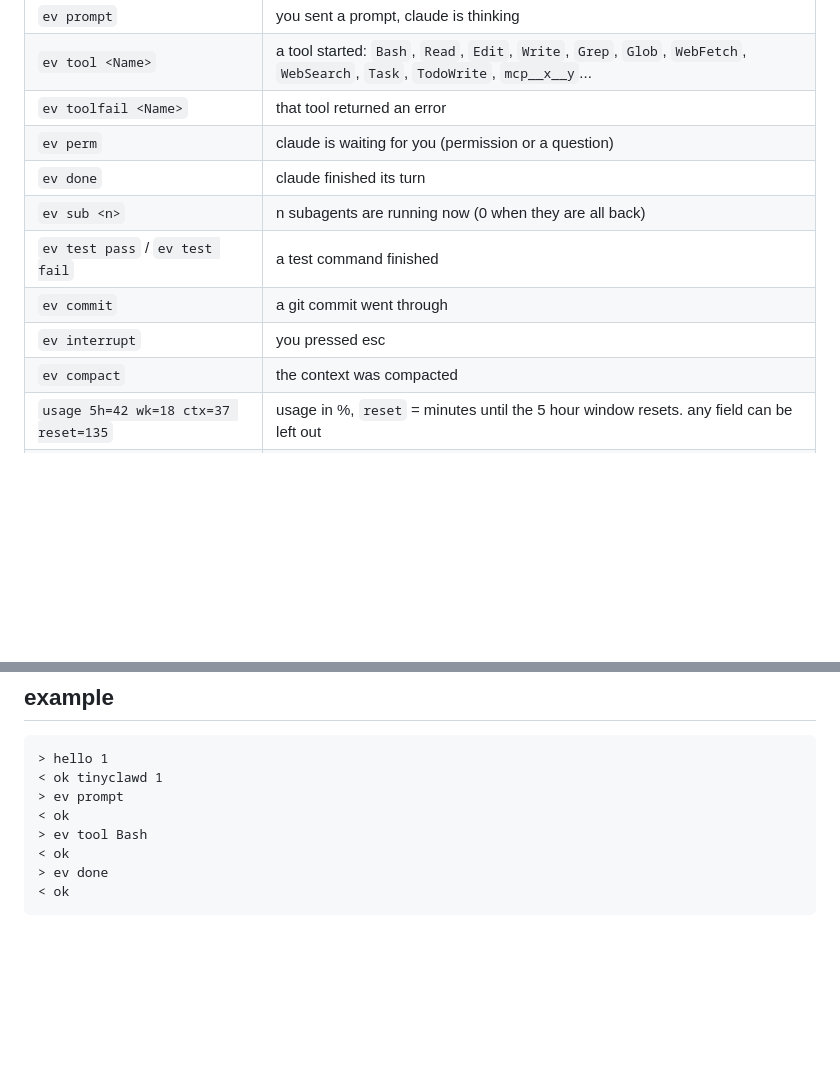
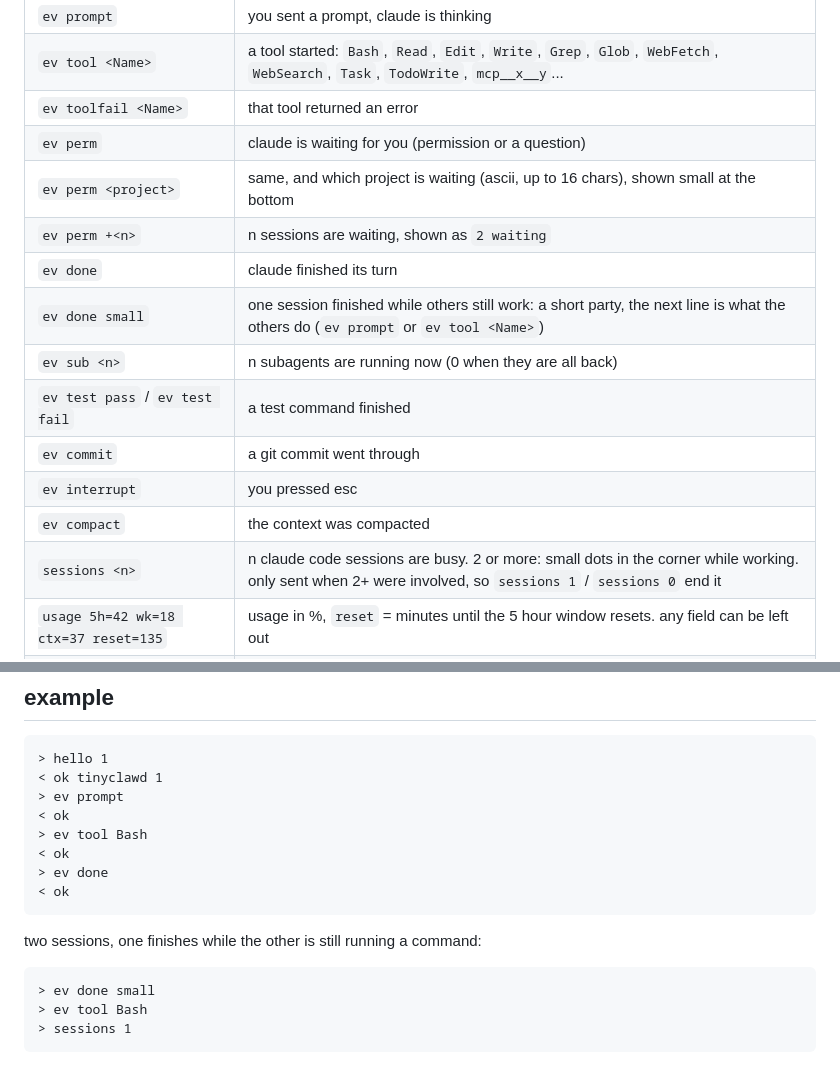
Before and after one commit to deepakpopli/tinyclawd, a Markdown page: firmware/PROTOCOL.md, 2 parts joined by grey strips. GitHub-like rendering; blank space fills up the shorter version.

Commit message:
feature:multi session lines in protocol

````diff
--- a/firmware/PROTOCOL.md
+++ b/firmware/PROTOCOL.md
@@ -17,12 +17,16 @@ on its own.
 | `ev tool <Name>` | a tool started: `Bash`, `Read`, `Edit`, `Write`, `Grep`, `Glob`, `WebFetch`, `WebSearch`, `Task`, `TodoWrite`, `mcp__x__y`... |
 | `ev toolfail <Name>` | that tool returned an error |
 | `ev perm` | claude is waiting for you (permission or a question) |
+| `ev perm <project>` | same, and which project is waiting (ascii, up to 16 chars), shown small at the bottom |
+| `ev perm +<n>` | n sessions are waiting, shown as `2 waiting` |
 | `ev done` | claude finished its turn |
+| `ev done small` | one session finished while others still work: a short party, the next line is what the others do (`ev prompt` or `ev tool <Name>`) |
 | `ev sub <n>` | n subagents are running now (0 when they are all back) |
 | `ev test pass` / `ev test fail` | a test command finished |
 | `ev commit` | a git commit went through |
 | `ev interrupt` | you pressed esc |
 | `ev compact` | the context was compacted |
+| `sessions <n>` | n claude code sessions are busy. 2 or more: small dots in the corner while working. only sent when 2+ were involved, so `sessions 1` / `sessions 0` end it |
 | `usage 5h=42 wk=18 ctx=37 reset=135` | usage in %, `reset` = minutes until the 5 hour window resets. any field can be left out |
 | `music 1 <artist - title>` | music started or the track changed. title is ascii, up to 48 chars, may be empty |
 | `music 0` | music stopped |
@@ -76,3 +80,11 @@ the setting lines answer with the full `hw` line, so you see what changed. a bad
 > ev done
 < ok
 ```
+
+two sessions, one finishes while the other is still running a command:
+
+```
+> ev done small
+> ev tool Bash
+> sessions 1
+```
````
